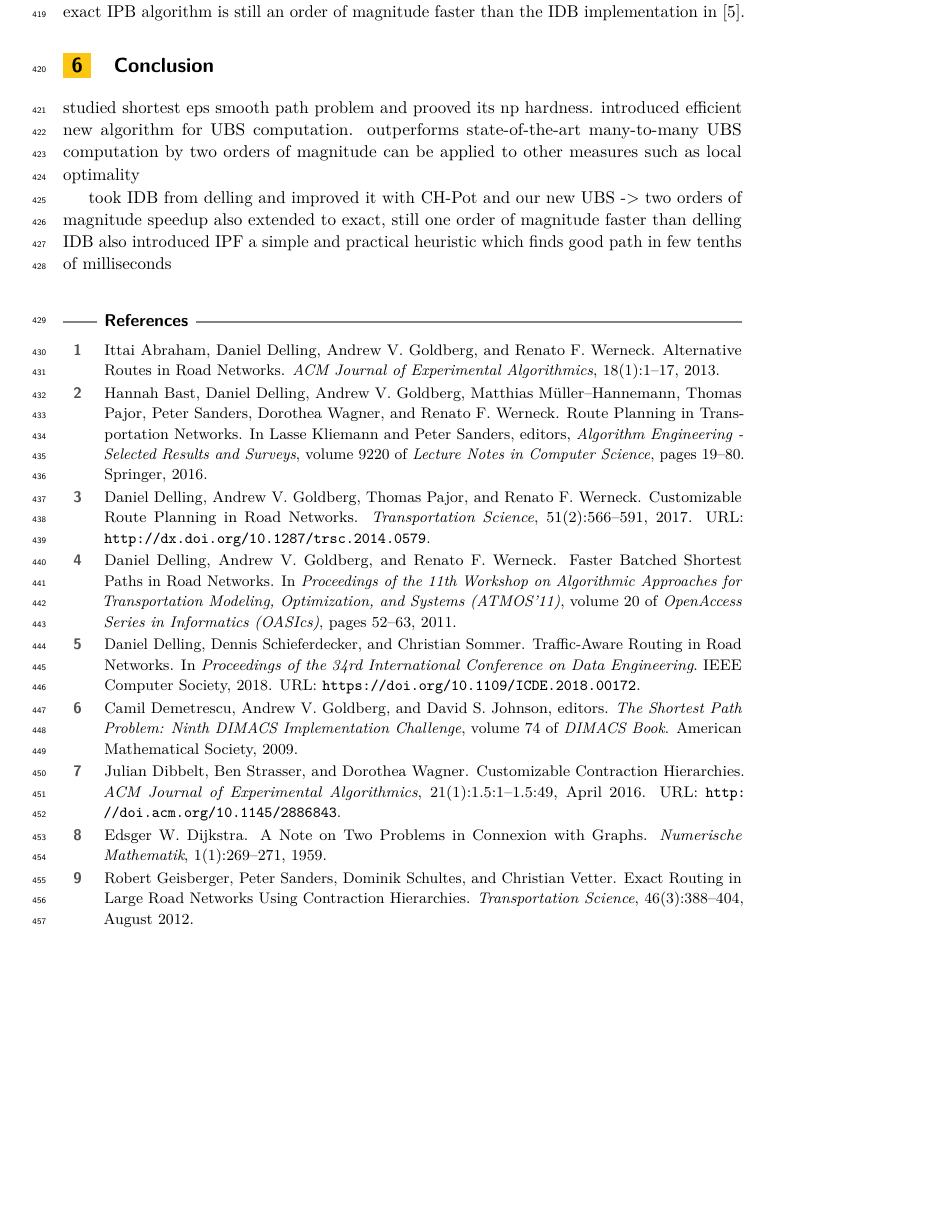
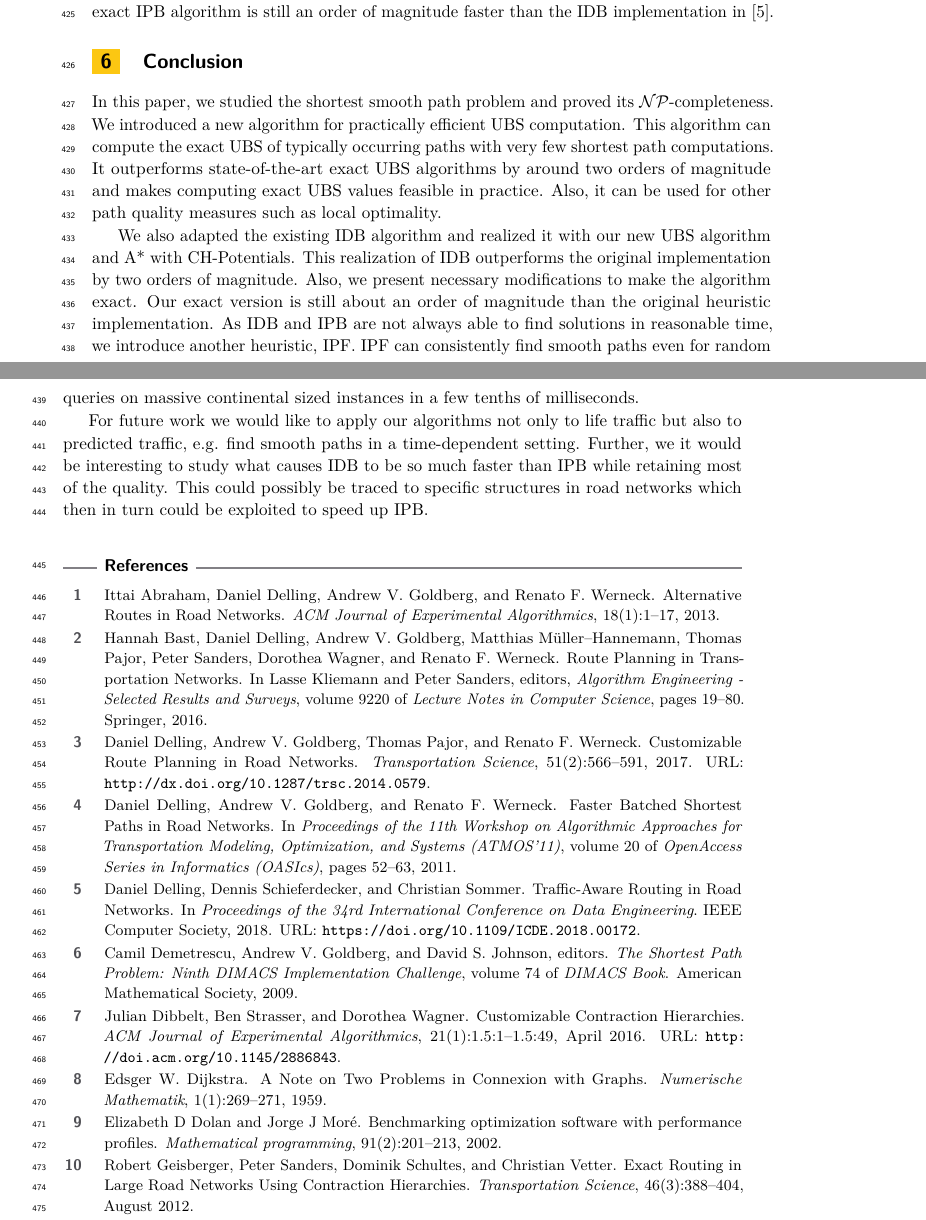
Before and after one commit to kit-algo/traffic_aware, a LaTeX paper (paper/traffic.tex): part of page 15 of 17 before the commit and two parts of pages 14 and 15 of 17 after it, the two joined at a grey line, cut so that both start at the same text, the shorter picture padded with empty space. Compiled offline with pdfLaTeX.

Commit message:
write conclusion, some cleanup

```diff
--- a/paper/traffic.tex
+++ b/paper/traffic.tex
@@ -736,16 +735,22 @@ With that even our exact IPB algorithm is still an order of magnitude faster tha
 
 \section{Conclusion}
 
-studied shortest eps smooth path problem and prooved its np hardness.
-introduced efficient new algorithm for UBS computation.
-outperforms state-of-the-art many-to-many UBS computation by two orders of magnitude
-can be applied to other measures such as local optimality
+In this paper, we studied the shortest smooth path problem and proved its $\mathcal{NP}$-completeness.
+We introduced a new algorithm for practically efficient UBS computation.
+This algorithm can compute the exact UBS of typically occurring paths with very few shortest path computations.
+It outperforms state-of-the-art exact UBS algorithms by around two orders of magnitude and makes computing exact UBS values feasible in practice.
+Also, it can be used for other path quality measures such as local optimality.
 
-took IDB from delling and improved it with CH-Pot and our new UBS -> two orders of magnitude speedup
-also extended to exact, still one order of magnitude faster than delling IDB
-also introduced IPF a simple and practical heuristic which finds good path in few tenths of milliseconds
+We also adapted the existing IDB algorithm and realized it with our new UBS algorithm and A* with CH-Potentials.
+This realization of IDB outperforms the original implementation by two orders of magnitude.
+Also, we present necessary modifications to make the algorithm exact.
+Our exact version is still about an order of magnitude than the original heuristic implementation.
+As IDB and IPB are not always able to find solutions in reasonable time, we introduce another heuristic, IPF.
+IPF can consistently find smooth paths even for random queries on massive continental sized instances in a few tenths of milliseconds.
 
-% TODO future work TD
+For future work we would like to apply our algorithms not only to life traffic but also to predicted traffic, e.g. find smooth paths in a time-dependent setting.
+Further, we it would be interesting to study what causes IDB to be so much faster than IPB while retaining most of the quality.
+This could possibly be traced to specific structures in road networks which then in turn could be exploited to speed up IPB.
 % work around performance problems (circles, expontial number of forb paths - forbid corridors)
 
 % \section{Typesetting instructions -- Summary}
```
Also changed, not shown: paper/references.bib (+11 -0 lines), paper/traffic.tex (29 more changed lines).
